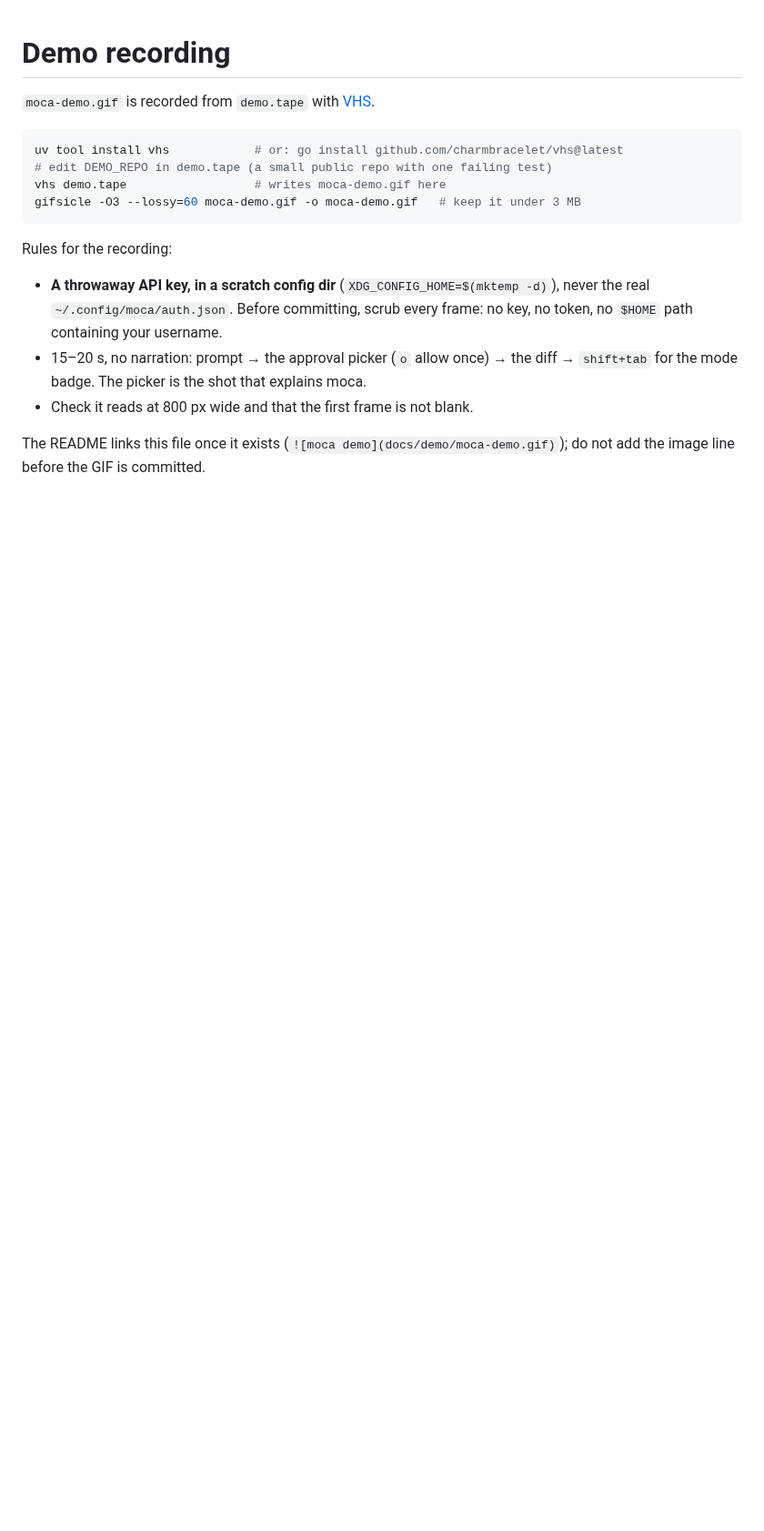
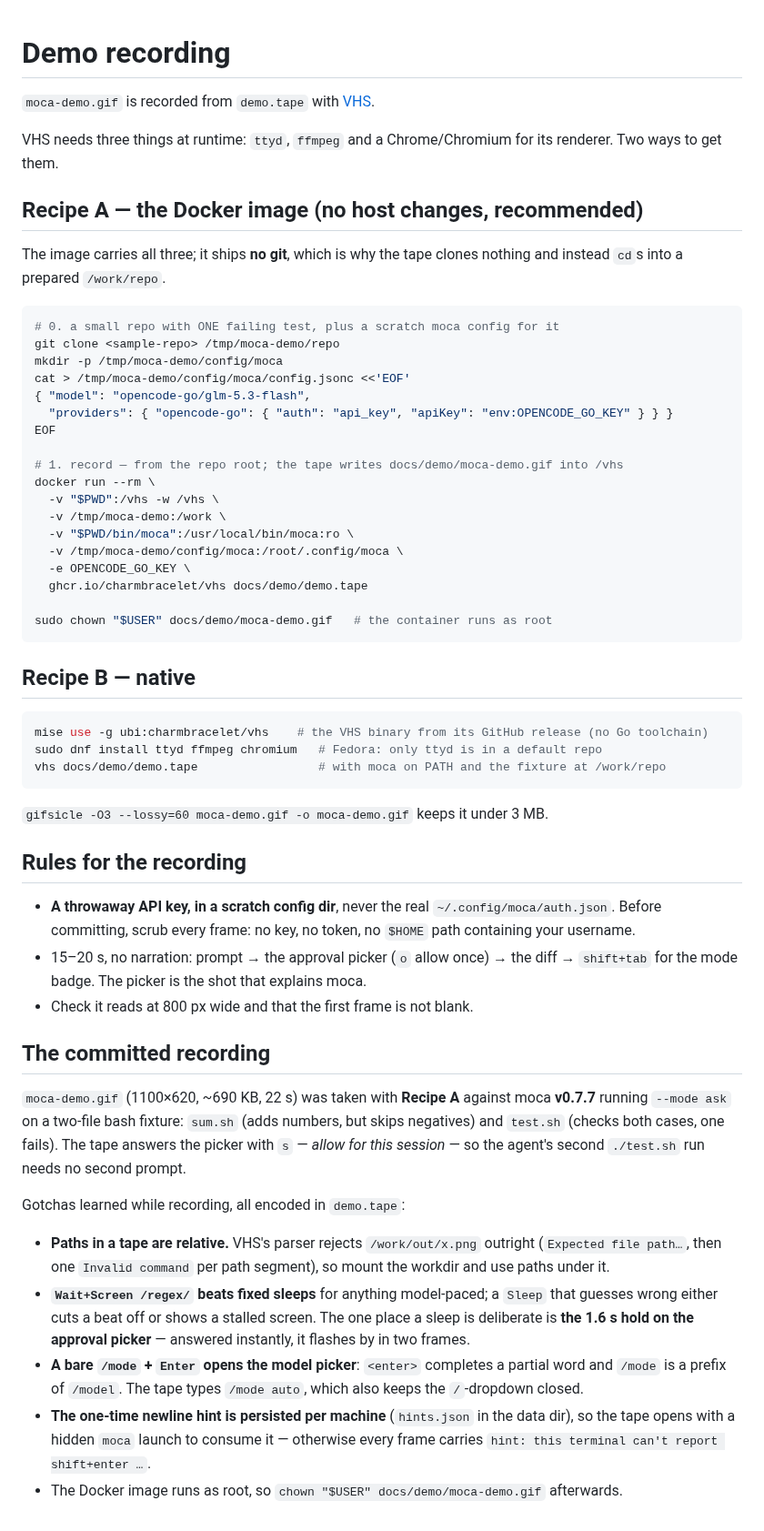
Before and after one commit to adeotek/moca, a Markdown page: docs/demo/README.md, the part around the change. Shown at 91% size. Rendered like a GitHub page; blank space fills up the shorter version.

Commit message:
[chore:docs] the demo GIF, recorded with VHS against a bash fixture
The README's hero gets the 22 s recording: prompt, a tool call, the approval
picker (answered with `s` — allow for this session, so the second `./test.sh`
does not ask again), the diff, a green test run, and `/mode auto` flipping the
badge to Auto.

Recorded with the VHS Docker image against moca v0.7.7 (the installed release,
not a dev build) in `--mode ask` on a two-file bash fixture — sum.sh skips
negative arguments, test.sh catches it — so the demo needs no Go toolchain
inside the container. 1100x620, ~690 KB.

The tape is rewritten around what actually works, and docs/demo/README.md now
records the gotchas: VHS rejects absolute Output/Screenshot paths (relative
only), `Wait+Screen /regex/` for model-paced beats instead of guessing sleeps
(plus a deliberate 1.6 s hold on the picker, which flashes by otherwise), a bare
`/mode` + Enter opens the model picker because `<enter>` completes the partial
word to `/model`, and the one-time newline hint is persisted per machine so the
tape opens with a hidden launch to consume it.

Gates: make vet clean; go test ./... -race green; the GIF's frames were read
back one by one (picker visible with all four rows, diff rendered, `[exit 0]`,
Auto badge) and the fixture ends fixed (test.sh exits 0 after the run).

````diff
--- a/docs/demo/README.md
+++ b/docs/demo/README.md
@@ -2,21 +2,72 @@
 
 `moca-demo.gif` is recorded from `demo.tape` with [VHS](https://github.com/charmbracelet/vhs).
 
+VHS needs three things at runtime: `ttyd`, `ffmpeg` and a Chrome/Chromium for its renderer. Two
+ways to get them.
+
+## Recipe A — the Docker image (no host changes, recommended)
+
+The image carries all three; it ships **no git**, which is why the tape clones nothing and instead
+`cd`s into a prepared `/work/repo`.
+
 ```bash
-uv tool install vhs            # or: go install github.com/charmbracelet/vhs@latest
-# edit DEMO_REPO in demo.tape (a small public repo with one failing test)
-vhs demo.tape                  # writes moca-demo.gif here
-gifsicle -O3 --lossy=60 moca-demo.gif -o moca-demo.gif   # keep it under 3 MB
+# 0. a small repo with ONE failing test, plus a scratch moca config for it
+git clone <sample-repo> /tmp/moca-demo/repo
+mkdir -p /tmp/moca-demo/config/moca
+cat > /tmp/moca-demo/config/moca/config.jsonc <<'EOF'
+{ "model": "opencode-go/glm-5.3-flash",
+  "providers": { "opencode-go": { "auth": "api_key", "apiKey": "env:OPENCODE_GO_KEY" } } }
+EOF
+
+# 1. record — from the repo root; the tape writes docs/demo/moca-demo.gif into /vhs
+docker run --rm \
+  -v "$PWD":/vhs -w /vhs \
+  -v /tmp/moca-demo:/work \
+  -v "$PWD/bin/moca":/usr/local/bin/moca:ro \
+  -v /tmp/moca-demo/config/moca:/root/.config/moca \
+  -e OPENCODE_GO_KEY \
+  ghcr.io/charmbracelet/vhs docs/demo/demo.tape
+
+sudo chown "$USER" docs/demo/moca-demo.gif   # the container runs as root
 ```
 
-Rules for the recording:
+## Recipe B — native
 
-- **A throwaway API key, in a scratch config dir** (`XDG_CONFIG_HOME=$(mktemp -d)`), never the
-  real `~/.config/moca/auth.json`. Before committing, scrub every frame: no key, no token, no
-  `$HOME` path containing your username.
+```bash
+mise use -g ubi:charmbracelet/vhs    # the VHS binary from its GitHub release (no Go toolchain)
+sudo dnf install ttyd ffmpeg chromium   # Fedora: only ttyd is in a default repo
+vhs docs/demo/demo.tape                 # with moca on PATH and the fixture at /work/repo
+```
+
+`gifsicle -O3 --lossy=60 moca-demo.gif -o moca-demo.gif` keeps it under 3 MB.
+
+## Rules for the recording
+
+- **A throwaway API key, in a scratch config dir**, never the real `~/.config/moca/auth.json`.
+  Before committing, scrub every frame: no key, no token, no `$HOME` path containing your username.
 - 15–20 s, no narration: prompt → the approval picker (`o` allow once) → the diff → `shift+tab`
   for the mode badge. The picker is the shot that explains moca.
 - Check it reads at 800 px wide and that the first frame is not blank.
 
-The README links this file once it exists (`![moca demo](docs/demo/moca-demo.gif)`); do not add
-the image line before the GIF is committed.
+## The committed recording
+
+`moca-demo.gif` (1100×620, ~690 KB, 22 s) was taken with **Recipe A** against moca **v0.7.7**
+running `--mode ask` on a two-file bash fixture: `sum.sh` (adds numbers, but skips negatives) and
+`test.sh` (checks both cases, one fails). The tape answers the picker with `s` — *allow for this
+session* — so the agent's second `./test.sh` run needs no second prompt.
+
+Gotchas learned while recording, all encoded in `demo.tape`:
+
+- **Paths in a tape are relative.** VHS's parser rejects `/work/out/x.png` outright
+  (`Expected file path…`, then one `Invalid command` per path segment), so mount the workdir and
+  use paths under it.
+- **`Wait+Screen /regex/` beats fixed sleeps** for anything model-paced; a `Sleep` that guesses
+  wrong either cuts a beat off or shows a stalled screen. The one place a sleep is deliberate is
+  **the 1.6 s hold on the approval picker** — answered instantly, it flashes by in two frames.
+- **A bare `/mode` + `Enter` opens the model picker**: `<enter>` completes a partial word and
+  `/mode` is a prefix of `/model`. The tape types `/mode auto`, which also keeps the `/`-dropdown
+  closed.
+- **The one-time newline hint is persisted per machine** (`hints.json` in the data dir), so the
+  tape opens with a hidden `moca` launch to consume it — otherwise every frame carries
+  `hint: this terminal can't report shift+enter …`.
+- The Docker image runs as root, so `chown "$USER" docs/demo/moca-demo.gif` afterwards.
````
Also changed, not shown: README.md (+2 -0 lines), docs/demo/moca-demo.gif (added), 2 other files.
